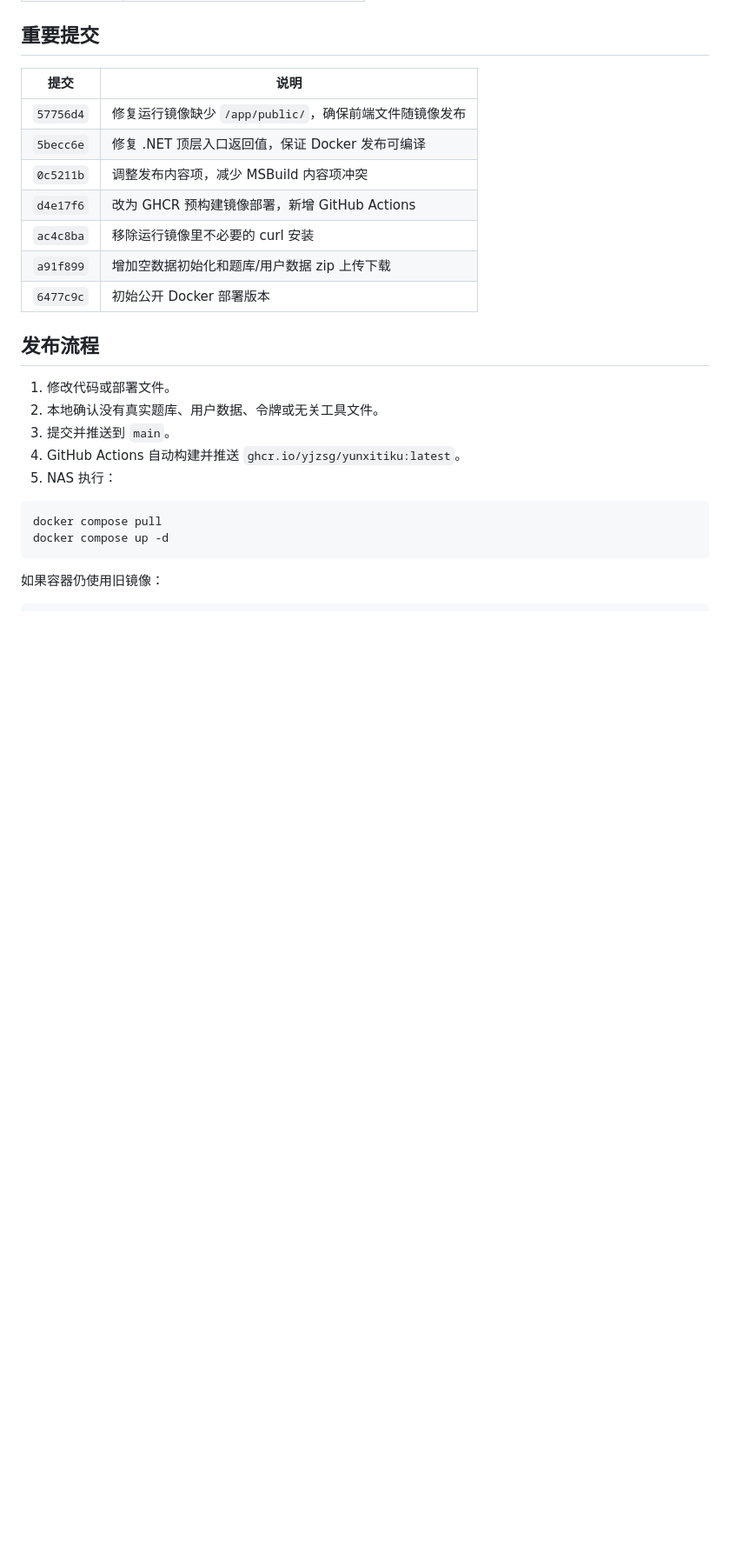
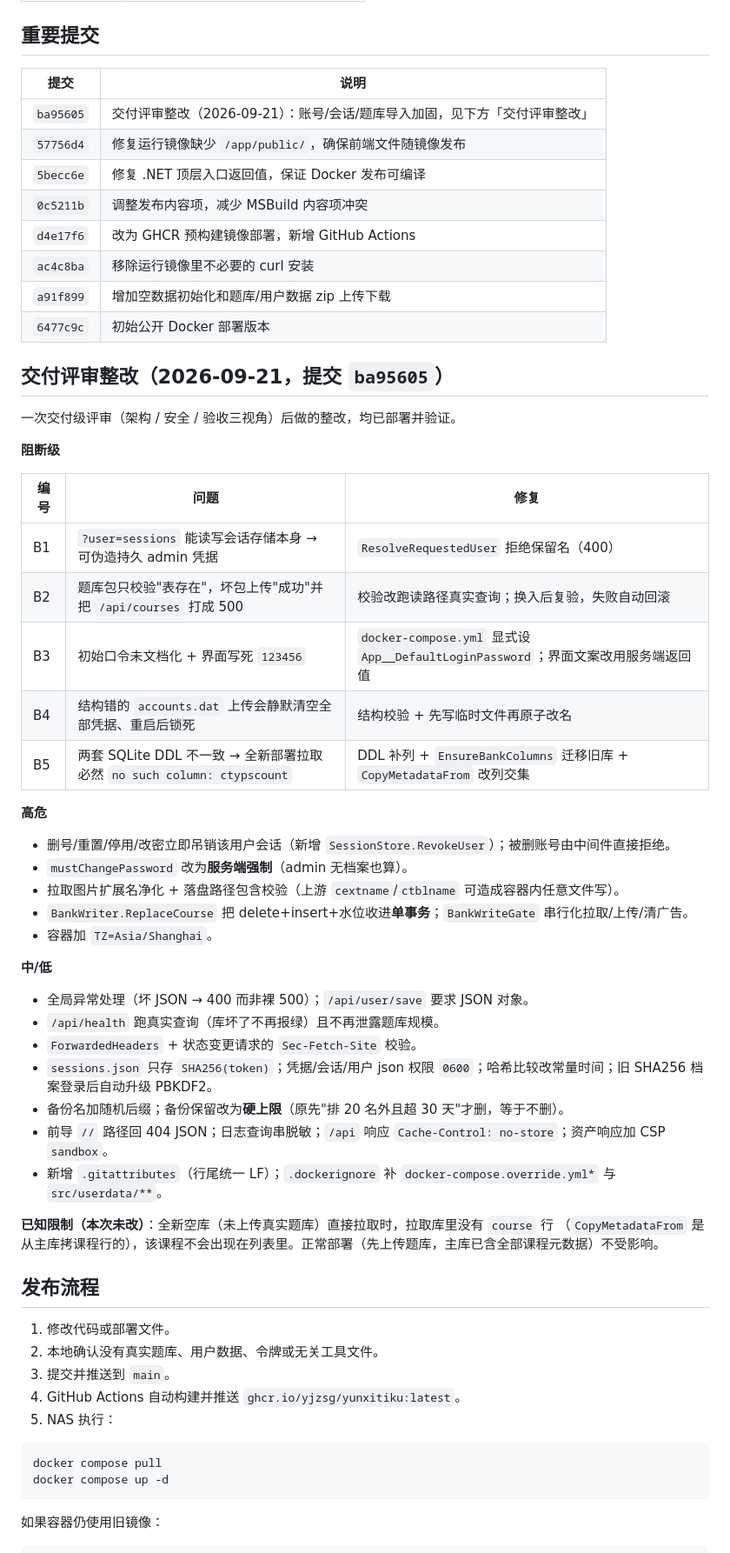
Before and after one commit to yjzsg/yunxitiku, a Markdown page: docs/VERSIONS.md, the part around the change. Shown at 87% size. GitHub-like rendering; blank space fills up the shorter version.

Commit message:
docs: record the delivery-review remediation in VERSIONS.md

```diff
--- a/docs/VERSIONS.md
+++ b/docs/VERSIONS.md
@@ -14,6 +14,7 @@
 
 | 提交 | 说明 |
 | --- | --- |
+| `ba95605` | 交付评审整改（2026-09-21）：账号/会话/题库导入加固，见下方「交付评审整改」 |
 | `57756d4` | 修复运行镜像缺少 `/app/public/`，确保前端文件随镜像发布 |
 | `5becc6e` | 修复 .NET 顶层入口返回值，保证 Docker 发布可编译 |
 | `0c5211b` | 调整发布内容项，减少 MSBuild 内容项冲突 |
@@ -21,6 +22,41 @@
 | `ac4c8ba` | 移除运行镜像里不必要的 curl 安装 |
 | `a91f899` | 增加空数据初始化和题库/用户数据 zip 上传下载 |
 | `6477c9c` | 初始公开 Docker 部署版本 |
+
+## 交付评审整改（2026-09-21，提交 `ba95605`）
+
+一次交付级评审（架构 / 安全 / 验收三视角）后做的整改，均已部署并验证。
+
+**阻断级**
+
+| 编号 | 问题 | 修复 |
+| --- | --- | --- |
+| B1 | `?user=sessions` 能读写会话存储本身 → 可伪造持久 admin 凭据 | `ResolveRequestedUser` 拒绝保留名（400） |
+| B2 | 题库包只校验"表存在"，坏包上传"成功"并把 `/api/courses` 打成 500 | 校验改跑读路径真实查询；换入后复验，失败自动回滚 |
+| B3 | 初始口令未文档化 + 界面写死 `123456` | `docker-compose.yml` 显式设 `App__DefaultLoginPassword`；界面文案改用服务端返回值 |
+| B4 | 结构错的 `accounts.dat` 上传会静默清空全部凭据、重启后锁死 | 结构校验 + 先写临时文件再原子改名 |
+| B5 | 两套 SQLite DDL 不一致 → 全新部署拉取必然 `no such column: ctypscount` | DDL 补列 + `EnsureBankColumns` 迁移旧库 + `CopyMetadataFrom` 改列交集 |
+
+**高危**
+
+- 删号/重置/停用/改密立即吊销该用户会话（新增 `SessionStore.RevokeUser`）；被删账号由中间件直接拒绝。
+- `mustChangePassword` 改为**服务端强制**（admin 无档案也算）。
+- 拉取图片扩展名净化 + 落盘路径包含校验（上游 `cextname`/`ctblname` 可造成容器内任意文件写）。
+- `BankWriter.ReplaceCourse` 把 delete+insert+水位收进**单事务**；`BankWriteGate` 串行化拉取/上传/清广告。
+- 容器加 `TZ=Asia/Shanghai`。
+
+**中/低**
+
+- 全局异常处理（坏 JSON → 400 而非裸 500）；`/api/user/save` 要求 JSON 对象。
+- `/api/health` 跑真实查询（库坏了不再报绿）且不再泄露题库规模。
+- `ForwardedHeaders` + 状态变更请求的 `Sec-Fetch-Site` 校验。
+- `sessions.json` 只存 `SHA256(token)`；凭据/会话/用户 json 权限 `0600`；哈希比较改常量时间；旧 SHA256 档案登录后自动升级 PBKDF2。
+- 备份名加随机后缀；备份保留改为**硬上限**（原先"排 20 名外且超 30 天"才删，等于不删）。
+- 前导 `//` 路径回 404 JSON；日志查询串脱敏；`/api` 响应 `Cache-Control: no-store`；资产响应加 CSP `sandbox`。
+- 新增 `.gitattributes`（行尾统一 LF）；`.dockerignore` 补 `docker-compose.override.yml*` 与 `src/userdata/**`。
+
+**已知限制（本次未改）**：全新空库（未上传真实题库）直接拉取时，拉取库里没有 `course` 行
+（`CopyMetadataFrom` 是从主库拷课程行的），该课程不会出现在列表里。正常部署（先上传题库，主库已含全部课程元数据）不受影响。
 
 ## 发布流程
 
```
